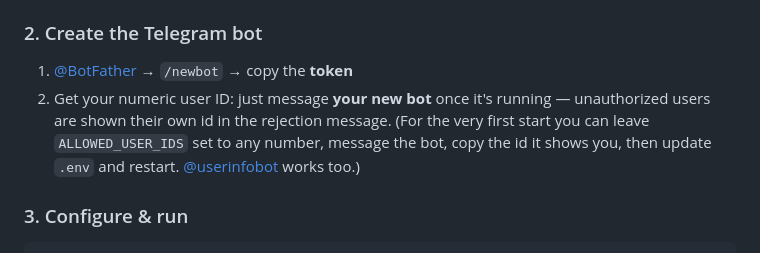
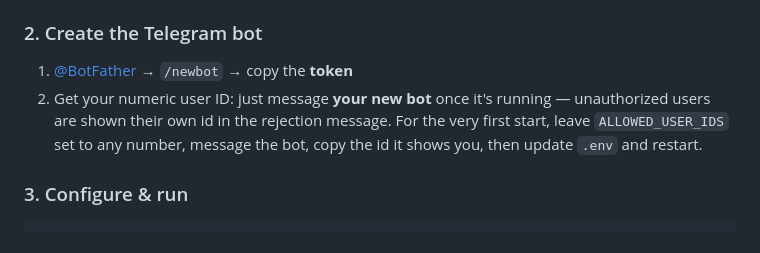
Before and after one commit to MichaelMIL/qBittorrent_telegram_bot, a Markdown page: README.md, the part around the change. GitHub-like rendering.

Commit message:
README: drop third-party bot suggestion for getting the user id
Co-Authored-By: Claude Fable 5 <noreply@anthropic.com>

```diff
--- a/README.md
+++ b/README.md
@@ -77,10 +77,9 @@ data/                  runtime state (git-ignored): history.json,
 
 1. [@BotFather](https://t.me/BotFather) → `/newbot` → copy the **token**
 2. Get your numeric user ID: just message **your new bot** once it's running —
-   unauthorized users are shown their own id in the rejection message. (For
-   the very first start you can leave `ALLOWED_USER_IDS` set to any number,
-   message the bot, copy the id it shows you, then update `.env` and
-   restart. [@userinfobot](https://t.me/userinfobot) works too.)
+   unauthorized users are shown their own id in the rejection message. For
+   the very first start, leave `ALLOWED_USER_IDS` set to any number, message
+   the bot, copy the id it shows you, then update `.env` and restart.
 
 ### 3. Configure & run
 
```
